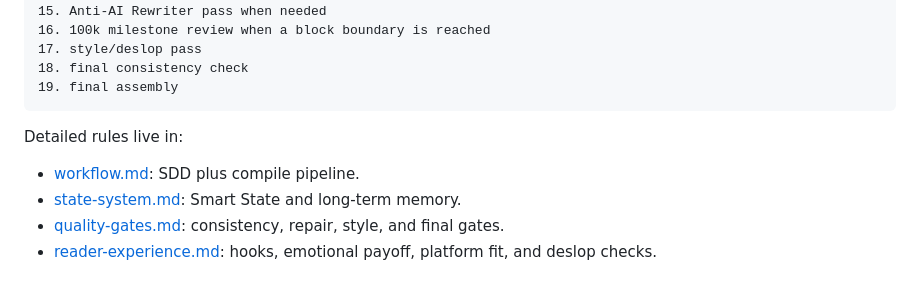
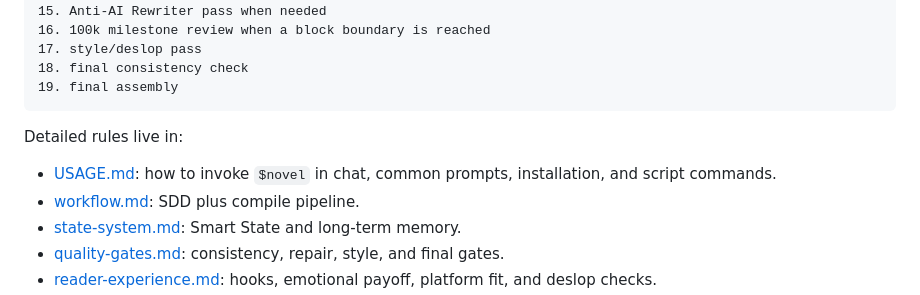
Before and after one commit to DayongRen/Web_Novel_OS, a Markdown page: skills/novel-compiler-pro/SKILL.md, the part around the change. Drawn GitHub-style.

Commit message:
Link usage guide from novel skill

```diff
--- a/skills/novel-compiler-pro/SKILL.md
+++ b/skills/novel-compiler-pro/SKILL.md
@@ -122,6 +122,7 @@ Use this pipeline:
 
 Detailed rules live in:
 
+- [USAGE.md](USAGE.md): how to invoke `$novel` in chat, common prompts, installation, and script commands.
 - [workflow.md](references/workflow.md): SDD plus compile pipeline.
 - [state-system.md](references/state-system.md): Smart State and long-term memory.
 - [quality-gates.md](references/quality-gates.md): consistency, repair, style, and final gates.
```
